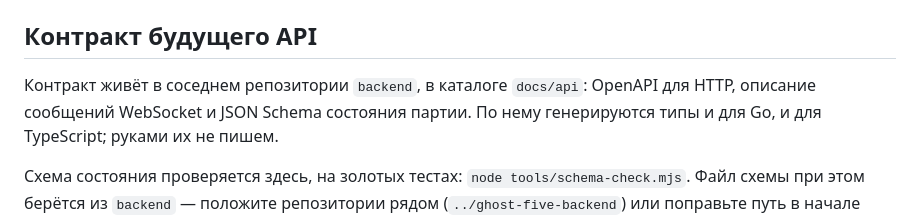
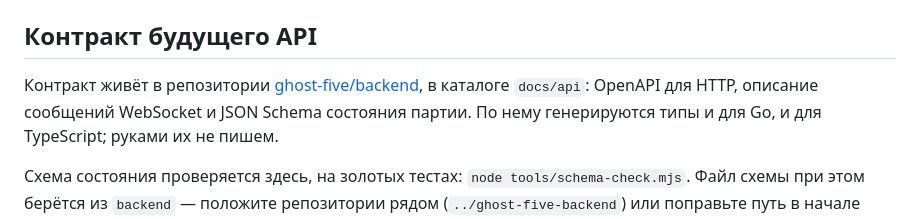
Before and after one commit to ghost-five/frontend, a Markdown page: DEV.md, the part around the change. Rendered like a GitHub page.

```diff
--- a/DEV.md
+++ b/DEV.md
@@ -77,8 +77,9 @@ gameNo | round | i | kind | anchor(0/1) | take(-1 или клетка) | spent |
 
 ## Контракт будущего API
 
-Контракт живёт в соседнем репозитории `backend`, в каталоге `docs/api`: OpenAPI для
-HTTP, описание сообщений WebSocket и JSON Schema состояния партии. По нему
+Контракт живёт в репозитории [ghost-five/backend](https://github.com/ghost-five/backend),
+в каталоге `docs/api`: OpenAPI для HTTP, описание сообщений WebSocket и JSON Schema
+состояния партии. По нему
 генерируются типы и для Go, и для TypeScript; руками их не пишем.
 
 Схема состояния проверяется здесь, на золотых тестах: `node tools/schema-check.mjs`.
```
Also changed, not shown: README.md (+3 -2 lines), docs/architecture.md (+5 -1 lines).
